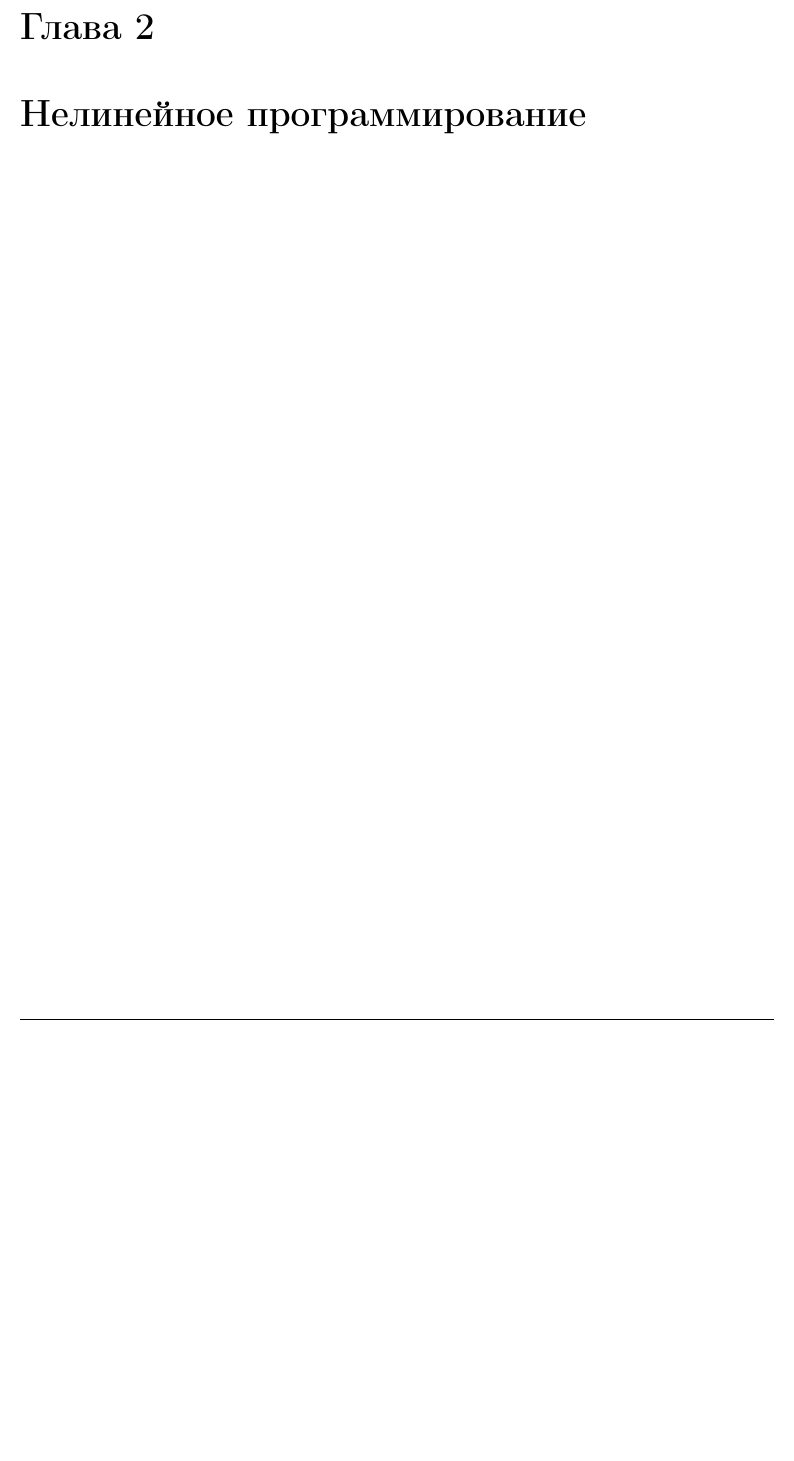
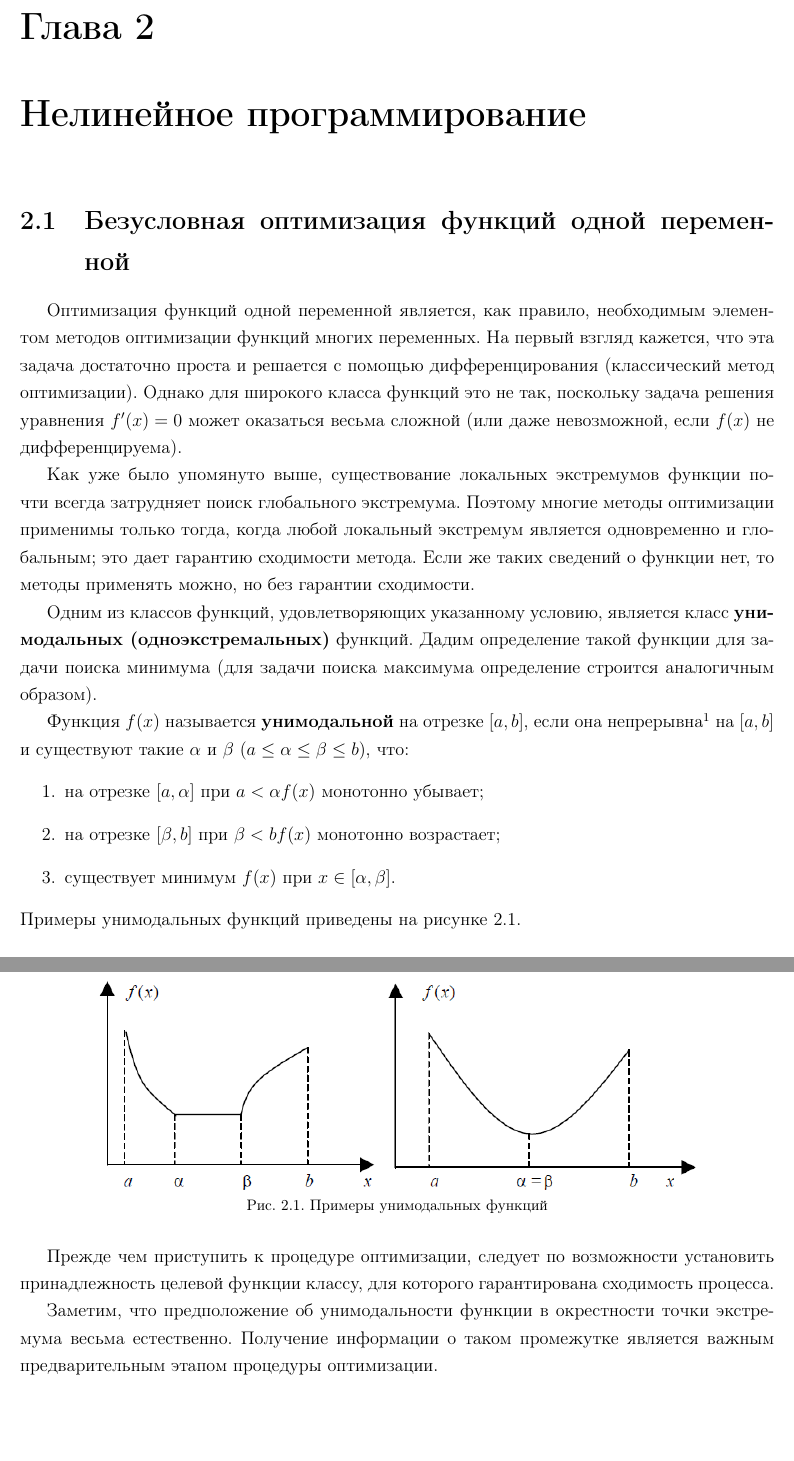
Before and after one commit to mitring/mo, a LaTeX document (mo.tex): part of page 10 of 14 before the commit and two parts of pages 10 and 11 of 15 after it, the two joined at a grey line, cut so that both start at the same text, the shorter picture padded with empty space. Compiled offline with pdfLaTeX; the source files are stored in an older character set and shown here as Unicode; a LaTeX package or settings file that is missing is left out; an older LaTeX class or package is replaced by its successor.

Commit message:
Закончил вторую лекцию

```diff
--- a/mo.tex
+++ b/mo.tex
@@ -18,13 +18,17 @@
 % для абзацных отступов (красная строка)
 \usepackage{indentfirst}
 % в России после номера таблицы ставится точка, а не двоеточие, поэтому нужен этот пакет
-\usepackage[font=footnotesize,labelsep=period,justification=raggedleft,skip=0pt,singlelinecheck=false]{caption}
+\usepackage[font=footnotesize,labelsep=period,skip=0pt,singlelinecheck=false,center]{caption}
 % нужно для ввода в таблицы инструкции m{..} - позволяет центрировать по вертикали содержимое ячеек
 \usepackage{array}
 % нужно для аналогов rowspan в HTML
 \usepackage{multirow}
 % косая черта в ячейке таблицы
 \usepackage{slashbox}
+% вставка рисунков
+\usepackage{graphicx}
+% относительный путь до каталога с рисунками
+\graphicspath{{img/}}
 
 \bibliographystyle{unsrt} % стиль библиографических ссылок БибТеХа
 
@@ -296,6 +300,33 @@
 
 \chapter{Нелинейное программирование}
 
+\section{Безусловная оптимизация функций одной переменной}
+Оптимизация функций одной переменной является, как правило, необходимым элементом методов оптимизации функций многих переменных. На первый взгляд кажется, что эта задача достаточно проста и решается с помощью дифференцирования (классический метод оптимизации). Однако для широкого класса функций это не так, поскольку задача решения уравнения \(f'(x) = 0\) может оказаться весьма сложной (или даже невозможной, если \(f(x)\) не дифференцируема).
+
+Как уже было упомянуто выше, существование локальных экстремумов функции почти всегда затрудняет поиск глобального экстремума. Поэтому многие методы оптимизации применимы только тогда, когда любой локальный экстремум является одновременно и глобальным; это дает гарантию сходимости метода. Если же таких сведений о функции нет, то методы применять можно, но без гарантии сходимости.
+
+Одним из классов функций, удовлетворяющих указанному условию, является класс \textbf{унимодальных (одноэкстремальных)} функций. Дадим определение такой функции для задачи поиска минимума (для задачи поиска максимума определение строится аналогичным образом).
+
+Функция \(f(x)\) называется \textbf{унимодальной} на отрезке \(\left[a, b\right]\), если она непрерывна\footnote[1]{В общем случае это не так, но мы под унимодальной функцией будем подразумевать непрерывную унимодальную функцию.} на \(\left[a, b\right]\) и существуют такие \(\alpha\) и \(\beta\) (\(a \leq \alpha \leq \beta \leq b\)), что:
+\begin{enumerate}
+\item на отрезке \(\left[a, \alpha\right]\) при \(a < \alpha f(x)\) монотонно убывает;
+\item на отрезке \(\left[\beta, b\right]\) при \(\beta < b f(x)\) монотонно возрастает;
+\item существует минимум \(f(x)\) при \(x \in \left[\alpha, \beta\right]\).
+\end{enumerate}
+Примеры унимодальных функций приведены на рисунке \ref{fig:unimod_example}.
+
+\newpage
+
+\begin{figure}[ht]
+\center{\includegraphics[width=0.8\linewidth]{unimod_example.png}}
+\caption{Примеры унимодальных функций}
+\label{fig:unimod_example}
+\end{figure}
+
+Прежде чем приступить к процедуре оптимизации, следует по возможности установить принадлежность целевой функции классу, для которого гарантирована сходимость процесса.
+
+Заметим, что предположение об унимодальности функции в окрестности точки экстремума весьма естественно. Получение информации о таком промежутке является важным предварительным этапом процедуры оптимизации.
+
 \clearpage
 
 \chapter{Линейное программирование}
```
Also changed, not shown: img/unimod_example.png (added), mo.pdf.
